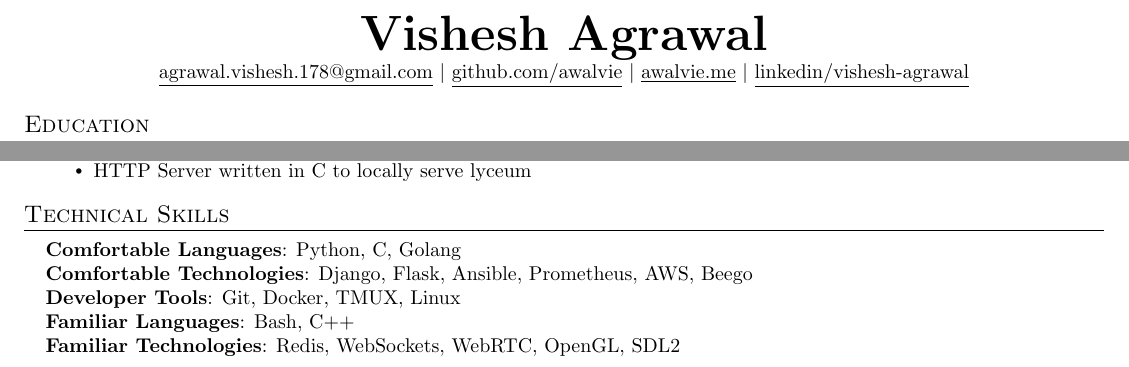
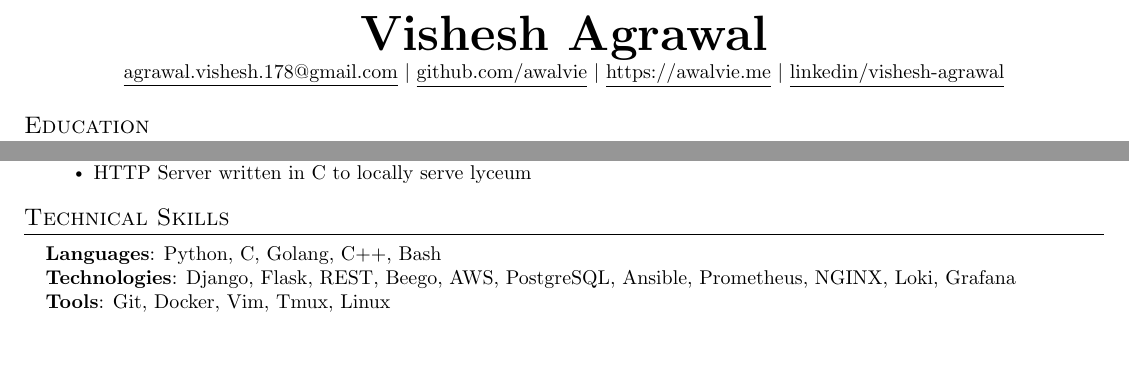
Before and after one commit to awalvie/resume, a LaTeX CV (resume.tex): two parts of the page, joined at a grey line, cut so that both start at the same text. Compiled offline with pdfLaTeX.

Commit message:
update resume

```diff
--- a/resume.tex
+++ b/resume.tex
@@ -115,7 +115,7 @@
     \textbf{\Huge \scshape Vishesh Agrawal} \\ \vspace{1pt}
     \small \href{mailto:agrawal.vishesh.178@gmail.com}{\underline{agrawal.vishesh.178@gmail.com}} $|$
     \href{https://github.com/awalvie}{\underline{github.com/awalvie}} $|$
-    \href{https://awalvie.me}{\underline{awalvie.me}} $|$
+    \href{https://awalvie.me}{\underline{https://awalvie.me}} $|$
     \href{https://www.linkedin.com/in/vishesh-agrawal}{\underline{linkedin/vishesh-agrawal}}
 \end{center}
 
@@ -222,11 +222,9 @@
 \section{Technical Skills}
  \begin{itemize}[leftmargin=0.15in, label={}]
     \small{\item{
-     \textbf{Comfortable Languages}{: Python, C, Golang} \\
-     \textbf{Comfortable Technologies}{: Django, Flask, Ansible, Prometheus, AWS, Beego} \\
-     \textbf{Developer Tools}{: Git, Docker, TMUX, Linux} \\
-     \textbf{Familiar Languages}{: Bash, C++} \\
-     \textbf{Familiar Technologies}{: Redis, WebSockets, WebRTC, OpenGL, SDL2} \\
+     \textbf{Languages}{: Python, C, Golang, C++, Bash} \\
+     \textbf{Technologies}{: Django, Flask, REST, Beego, AWS, PostgreSQL, Ansible, Prometheus, NGINX, Loki, Grafana} \\
+     \textbf{Tools}{: Git, Docker, Vim, Tmux, Linux} \\
     }}
  \end{itemize}
 
```
Also changed, not shown: resume.pdf.
